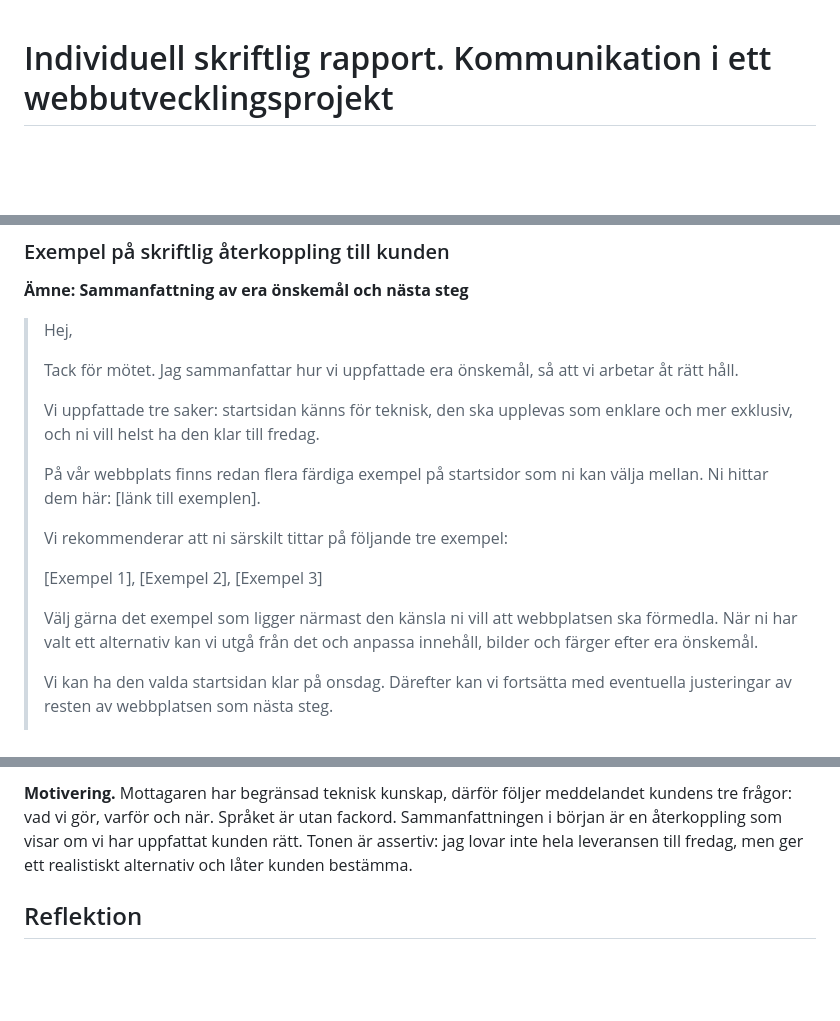
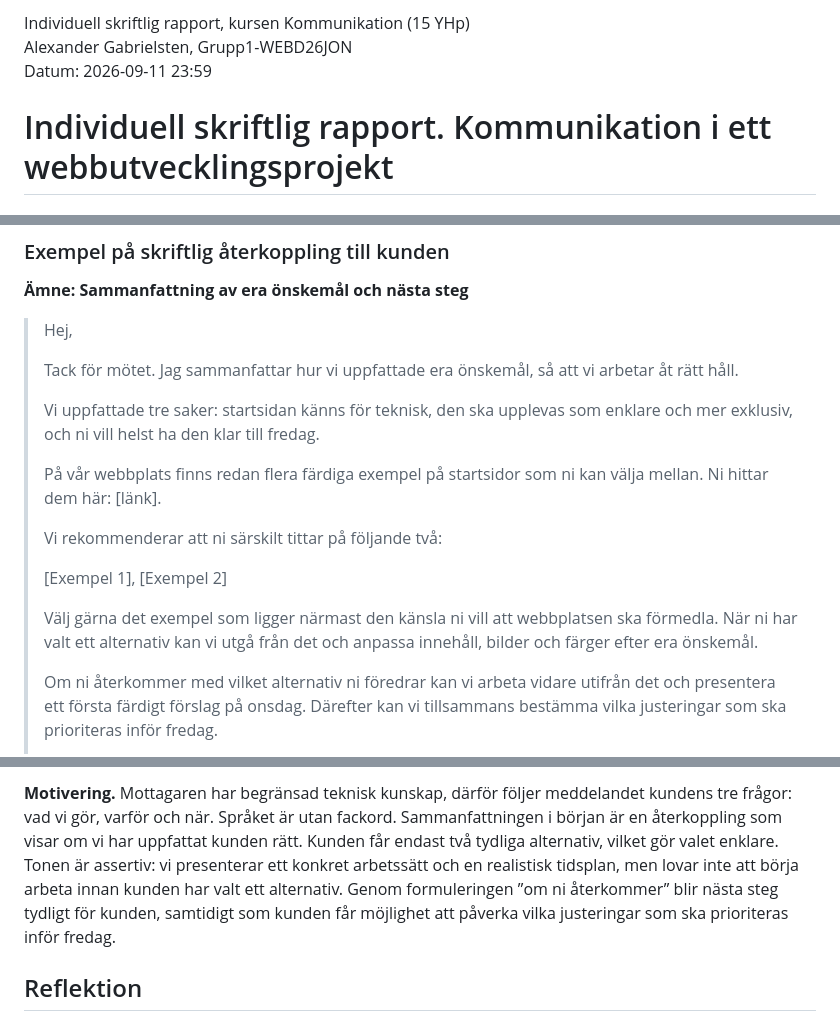
Before and after one commit to WEBD26JON/Kommunikation, a Markdown page: rapport/isr-03-draft.md, 3 parts joined by grey strips. GitHub-like rendering; blank space fills up the shorter version.

Commit message:
Revise rapport content and improve clarity
Updated the draft report to clarify examples and adjust the message tone for better customer understanding.

```diff
--- a/rapport/isr-03-draft.md
+++ b/rapport/isr-03-draft.md
@@ -1,3 +1,7 @@
+Individuell skriftlig rapport, kursen Kommunikation (15 YHp)<br>
+Alexander Gabrielsten, Grupp1-WEBD26JON<br>
+Datum: 2026-09-11 23:59
+
 # Individuell skriftlig rapport. Kommunikation i ett webbutvecklingsprojekt
 
 ## Inledning
@@ -70,15 +74,13 @@ Sedan bör arbetsuppgifterna fördelas tydligt. I stället för ”Kan någon fi
 >
 >Vi uppfattade tre saker: startsidan känns för teknisk, den ska upplevas som enklare och mer exklusiv, och ni vill helst ha den klar till fredag.
 >
->På vår webbplats finns redan flera färdiga exempel på startsidor som ni kan välja mellan. Ni hittar dem här: [länk till exemplen].
+>På vår webbplats finns redan flera färdiga exempel på startsidor som ni kan välja mellan. Ni hittar dem här: [länk].
 >
->Vi rekommenderar att ni särskilt tittar på följande tre exempel:
+>Vi rekommenderar att ni särskilt tittar på följande två:
 >
->[Exempel 1],
->[Exempel 2],
->[Exempel 3]
+>[Exempel 1], [Exempel 2]
 >
 >Välj gärna det exempel som ligger närmast den känsla ni vill att webbplatsen ska förmedla. När ni har valt ett alternativ kan vi utgå från det och anpassa innehåll, bilder och färger efter era önskemål.
 >
->Vi kan ha den valda startsidan klar på onsdag. Därefter kan vi fortsätta med eventuella justeringar av resten av webbplatsen som nästa steg.
+>Om ni återkommer med vilket alternativ ni föredrar kan vi arbeta vidare utifrån det och presentera ett första färdigt förslag på onsdag. Därefter kan vi tillsammans bestämma vilka justeringar som ska prioriteras inför fredag.
 >
@@ -88,5 +90,5 @@ Sedan bör arbetsuppgifterna fördelas tydligt. I stället för ”Kan någon fi
 
-**Motivering.** Mottagaren har begränsad teknisk kunskap, därför följer meddelandet kundens tre frågor: vad vi gör, varför och när. Språket är utan fackord. Sammanfattningen i början är en återkoppling som visar om vi har uppfattat kunden rätt. Tonen är assertiv: jag lovar inte hela leveransen till fredag, men ger ett realistiskt alternativ och låter kunden bestämma.
+**Motivering.** Mottagaren har begränsad teknisk kunskap, därför följer meddelandet kundens tre frågor: vad vi gör, varför och när. Språket är utan fackord. Sammanfattningen i början är en återkoppling som visar om vi har uppfattat kunden rätt. Kunden får endast två tydliga alternativ, vilket gör valet enklare. Tonen är assertiv: vi presenterar ett konkret arbetssätt och en realistisk tidsplan, men lovar inte att börja arbeta innan kunden har valt ett alternativ. Genom formuleringen ”om ni återkommer” blir nästa steg tydligt för kunden, samtidigt som kunden får möjlighet att påverka vilka justeringar som ska prioriteras inför fredag.
 
 ## Reflektion
 
```
Also changed, not shown: other parts of rapport/isr-03-draft.md (+2 -2 lines).
